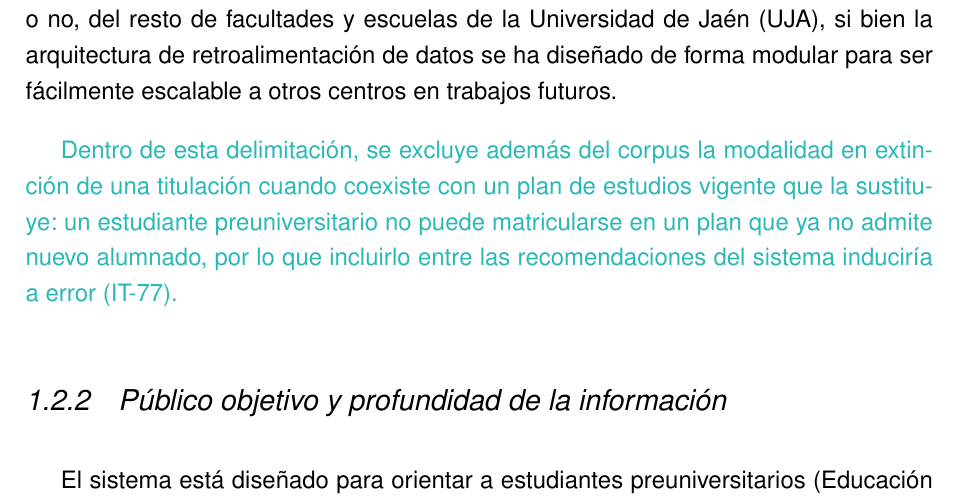
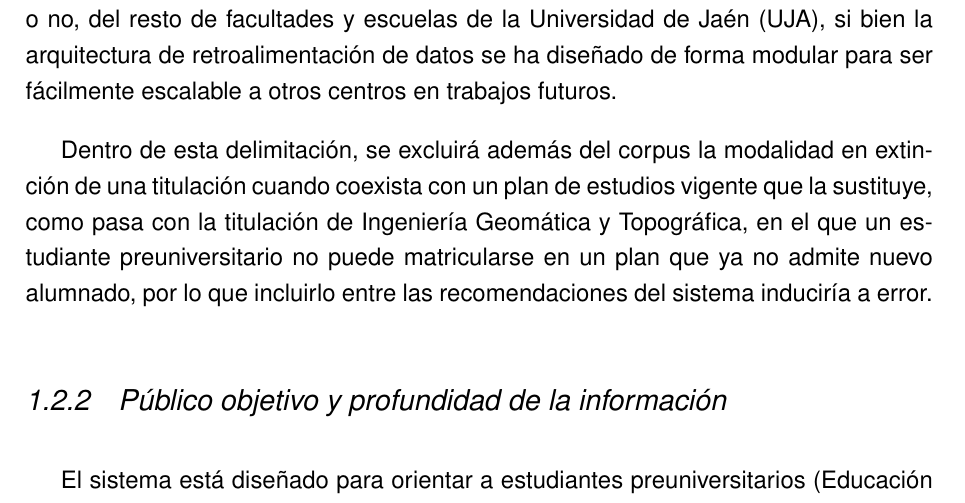
Before and after one commit to samubp10/tfg-recomendador-uja, a LaTeX document (memoria/main.tex, which reads memoria/capitulos/Introduccion.tex): part of page 18 of 90, cut so that both start at the same text. Compiled offline with pdfLaTeX.

Commit message:
fix(doc): Añade una nueva delimitación a la memoria, y es que se ha decidido borrar el grado en extición, quedándonos solamente por el que se está cambiando

```diff
--- a/memoria/capitulos/Introduccion.tex
+++ b/memoria/capitulos/Introduccion.tex
@@ -69,7 +69,7 @@ Por lo tanto, se persigue fundamentalmente cumplir con las obligaciones académi
 \subsection{Delimitación del dominio de datos}
 El ámbito de conocimiento del sistema se restringe de forma exclusiva a la oferta académica de la Escuela Politécnica Superior de Jaén (EPSJ). Esto engloba la totalidad de sus grados simples y dobles grados oficiales. El sistema no abarcará la oferta de másteres o títulos propios de la EPSJ, así como de las titulaciones, oficiales o no, del resto de facultades y escuelas de la Universidad de Jaén (UJA), si bien la arquitectura de retroalimentación de datos se ha diseñado de forma modular para ser fácilmente escalable a otros centros en trabajos futuros.
 
-\textcolor{borrador2}{Dentro de esta delimitación, se excluye además del corpus la modalidad en extinción de una titulación cuando coexiste con un plan de estudios vigente que la sustituye: un estudiante preuniversitario no puede matricularse en un plan que ya no admite nuevo alumnado, por lo que incluirlo entre las recomendaciones del sistema induciría a error (IT-77).}
+Dentro de esta delimitación, se excluirá además del corpus la modalidad en extinción de una titulación cuando coexista con un plan de estudios vigente que la sustituye, como pasa con la titulación de Ingeniería Geomática y Topográfica, en el que un estudiante preuniversitario no puede matricularse en un plan que ya no admite nuevo alumnado, por lo que incluirlo entre las recomendaciones del sistema induciría a error.
 
 \subsection{Público objetivo y profundidad de la información}
 El sistema está diseñado para orientar a estudiantes preuniversitarios (Educación Secundaria, Bachillerato y Formación Profesional) que se encuentran en fase de búsqueda y decisión sobre su futura carrera universitaria. Por este motivo, la extracción de datos de las \glr{guías docentes}{guía docente} se han acotado a:
```
